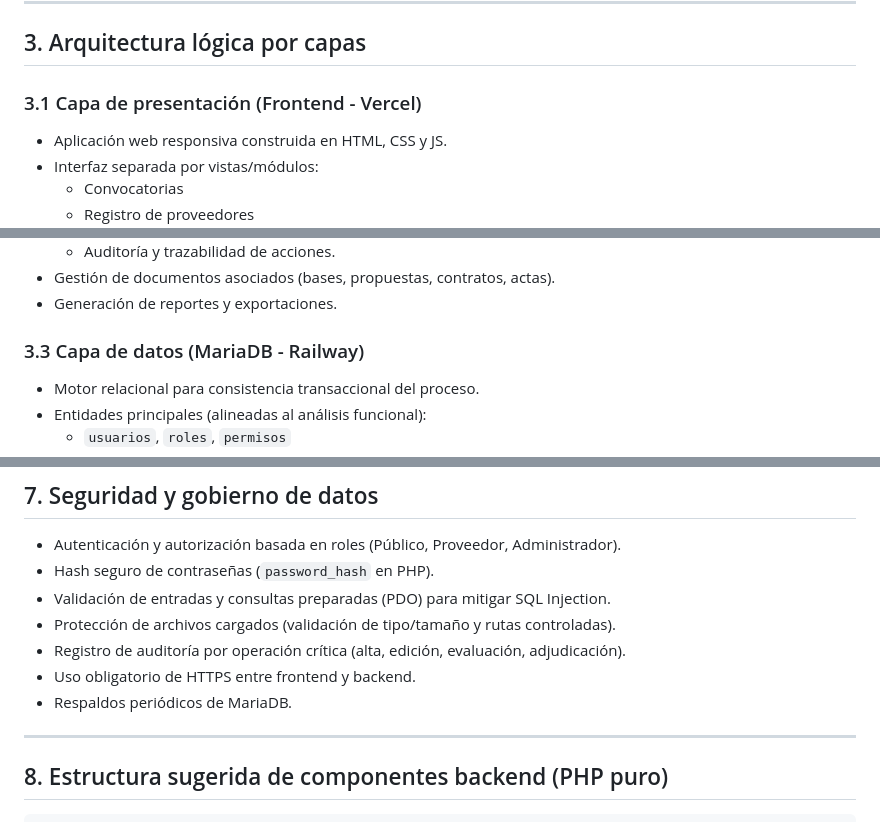
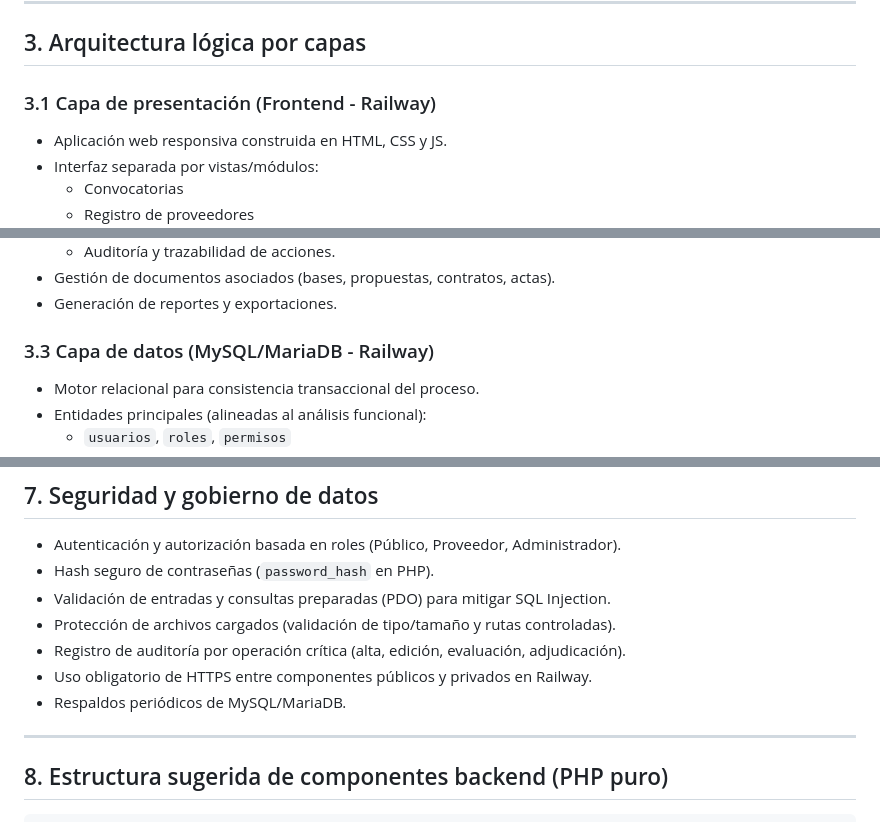
Before and after one commit to KarlSlim7k/SGPLOPyPC, a Markdown page: arquitectura_infraestructura.md, 3 parts joined by grey strips. Drawn GitHub-style.

```diff
--- a/arquitectura_infraestructura.md
+++ b/arquitectura_infraestructura.md
@@ -51,7 +51,7 @@ flowchart LR
 
 ## 3. Arquitectura lógica por capas
 
-### 3.1 Capa de presentación (Frontend - Vercel)
+### 3.1 Capa de presentación (Frontend - Railway)
 - Aplicación web responsiva construida en HTML, CSS y JS.
 - Interfaz separada por vistas/módulos:
   - Convocatorias
@@ -74,7 +74,7 @@ flowchart LR
 - Gestión de documentos asociados (bases, propuestas, contratos, actas).
 - Generación de reportes y exportaciones.
 
-### 3.3 Capa de datos (MariaDB - Railway)
+### 3.3 Capa de datos (MySQL/MariaDB - Railway)
 - Motor relacional para consistencia transaccional del proceso.
 - Entidades principales (alineadas al análisis funcional):
   - `usuarios`, `roles`, `permisos`
@@ -150,8 +151,8 @@ Dado que se mantiene enfoque vanilla, se recomienda incorporar librerías puntua
 - Validación de entradas y consultas preparadas (PDO) para mitigar SQL Injection.
 - Protección de archivos cargados (validación de tipo/tamaño y rutas controladas).
 - Registro de auditoría por operación crítica (alta, edición, evaluación, adjudicación).
-- Uso obligatorio de HTTPS entre frontend y backend.
-- Respaldos periódicos de MariaDB.
+- Uso obligatorio de HTTPS entre componentes públicos y privados en Railway.
+- Respaldos periódicos de MySQL/MariaDB.
 
 ---
 
```
Also changed, not shown: other parts of arquitectura_infraestructura.md (+33 -32 lines).
